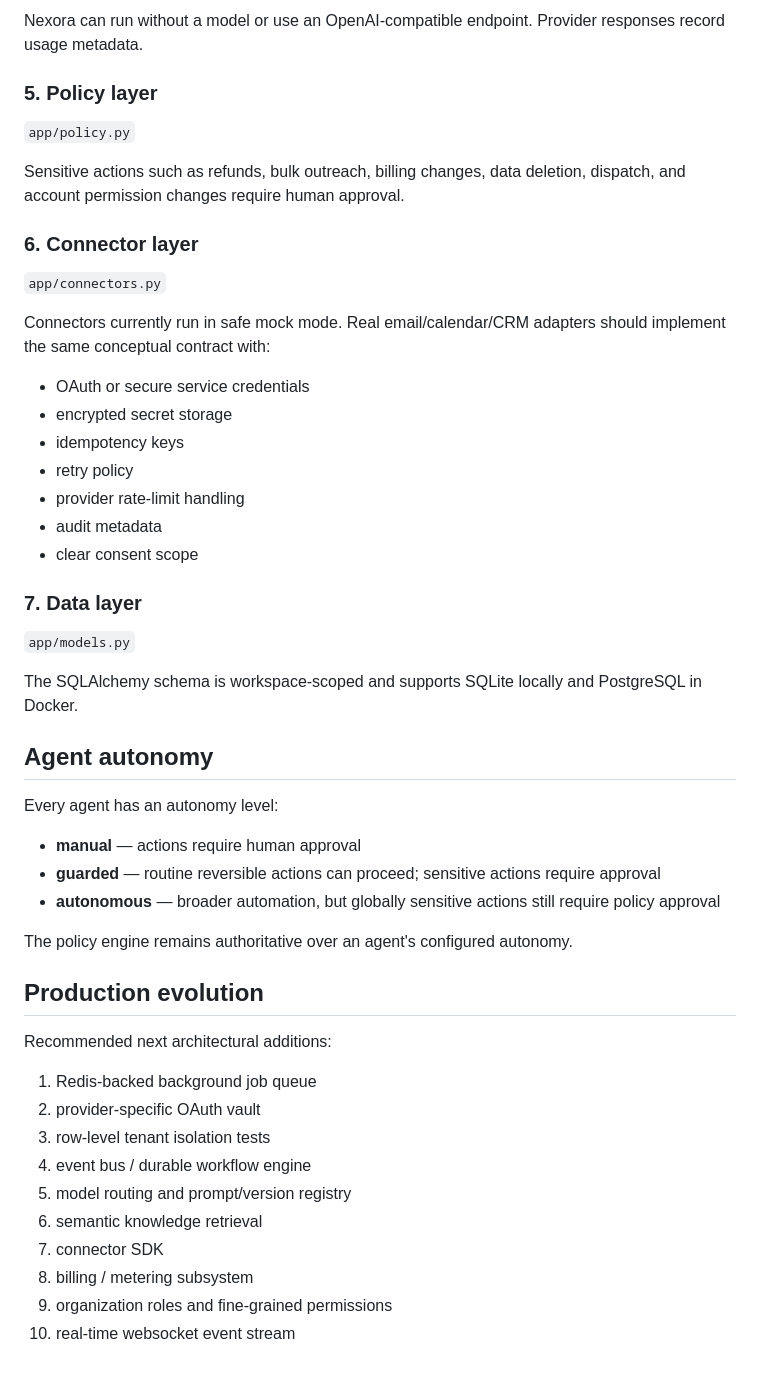
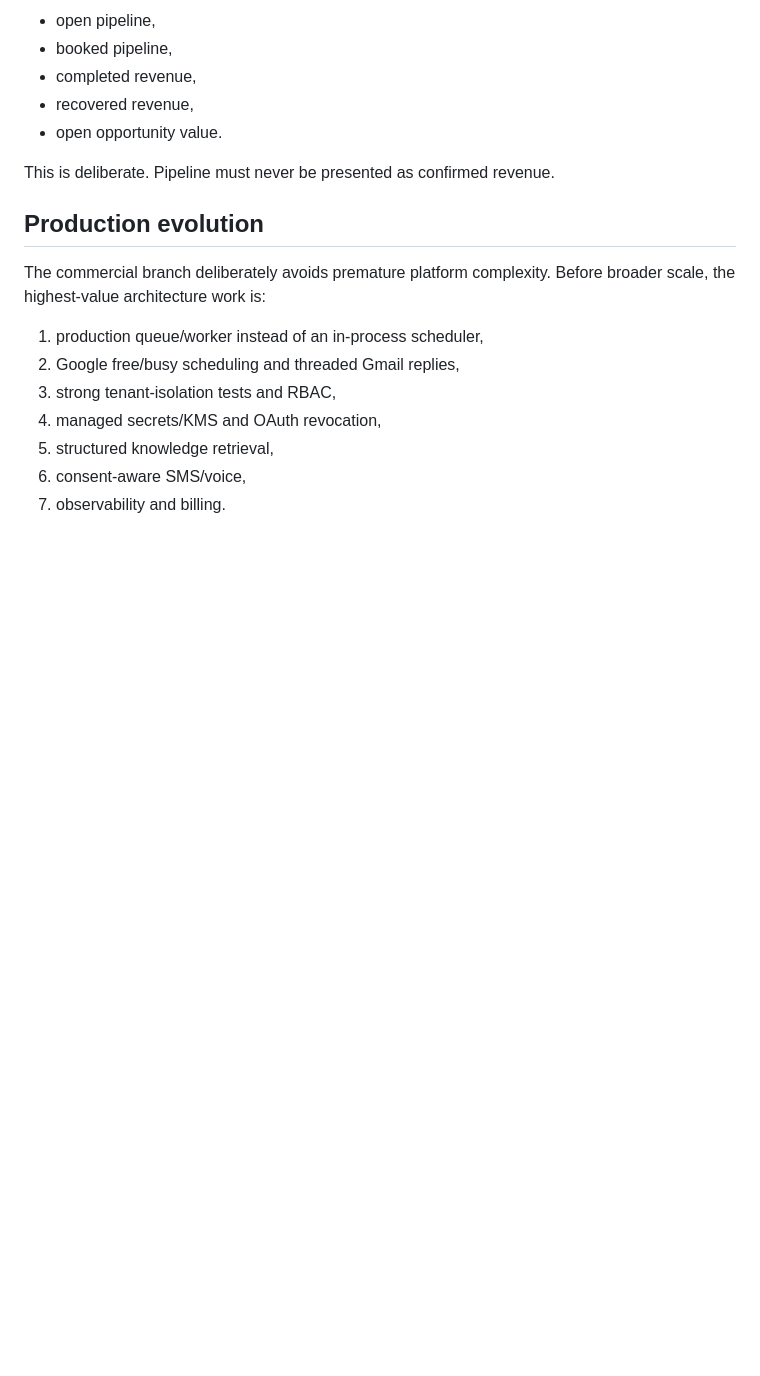
Before and after one commit to d3faulth-private/nexora-ai, a Markdown page: docs/ARCHITECTURE.md, the part around one of its changes. Drawn GitHub-style; blank space fills up the shorter version.

```diff
--- a/docs/ARCHITECTURE.md
+++ b/docs/ARCHITECTURE.md
@@ -57,53 +73,20 @@ Agents decide routing and domain behavior. The MVP combines deterministic rules
 
-Nexora can run without a model or use an OpenAI-compatible endpoint. Provider responses record usage metadata.
+- open pipeline,
+- booked pipeline,
+- completed revenue,
+- recovered revenue,
+- open opportunity value.
 
-### 5. Policy layer
-
-`app/policy.py`
-
-Sensitive actions such as refunds, bulk outreach, billing changes, data deletion, dispatch, and account permission changes require human approval.
-
-### 6. Connector layer
-
-`app/connectors.py`
-
-Connectors currently run in safe mock mode. Real email/calendar/CRM adapters should implement the same conceptual contract with:
-
-- OAuth or secure service credentials
-- encrypted secret storage
-- idempotency keys
-- retry policy
-- provider rate-limit handling
-- audit metadata
-- clear consent scope
-
-### 7. Data layer
-
-`app/models.py`
-
-The SQLAlchemy schema is workspace-scoped and supports SQLite locally and PostgreSQL in Docker.
-
-## Agent autonomy
-
-Every agent has an autonomy level:
-
-- **manual** — actions require human approval
-- **guarded** — routine reversible actions can proceed; sensitive actions require approval
-- **autonomous** — broader automation, but globally sensitive actions still require policy approval
-
-The policy engine remains authoritative over an agent's configured autonomy.
+This is deliberate. Pipeline must never be presented as confirmed revenue.
 
 ## Production evolution
 
-Recommended next architectural additions:
+The commercial branch deliberately avoids premature platform complexity. Before broader scale, the highest-value architecture work is:
 
-1. Redis-backed background job queue
-2. provider-specific OAuth vault
-3. row-level tenant isolation tests
-4. event bus / durable workflow engine
-5. model routing and prompt/version registry
-6. semantic knowledge retrieval
-7. connector SDK
-8. billing / metering subsystem
-9. organization roles and fine-grained permissions
-10. real-time websocket event stream
+1. production queue/worker instead of an in-process scheduler,
+2. Google free/busy scheduling and threaded Gmail replies,
+3. strong tenant-isolation tests and RBAC,
+4. managed secrets/KMS and OAuth revocation,
+5. structured knowledge retrieval,
+6. consent-aware SMS/voice,
+7. observability and billing.
```
Also changed, not shown: other parts of docs/ARCHITECTURE.md (+47 -31 lines).
